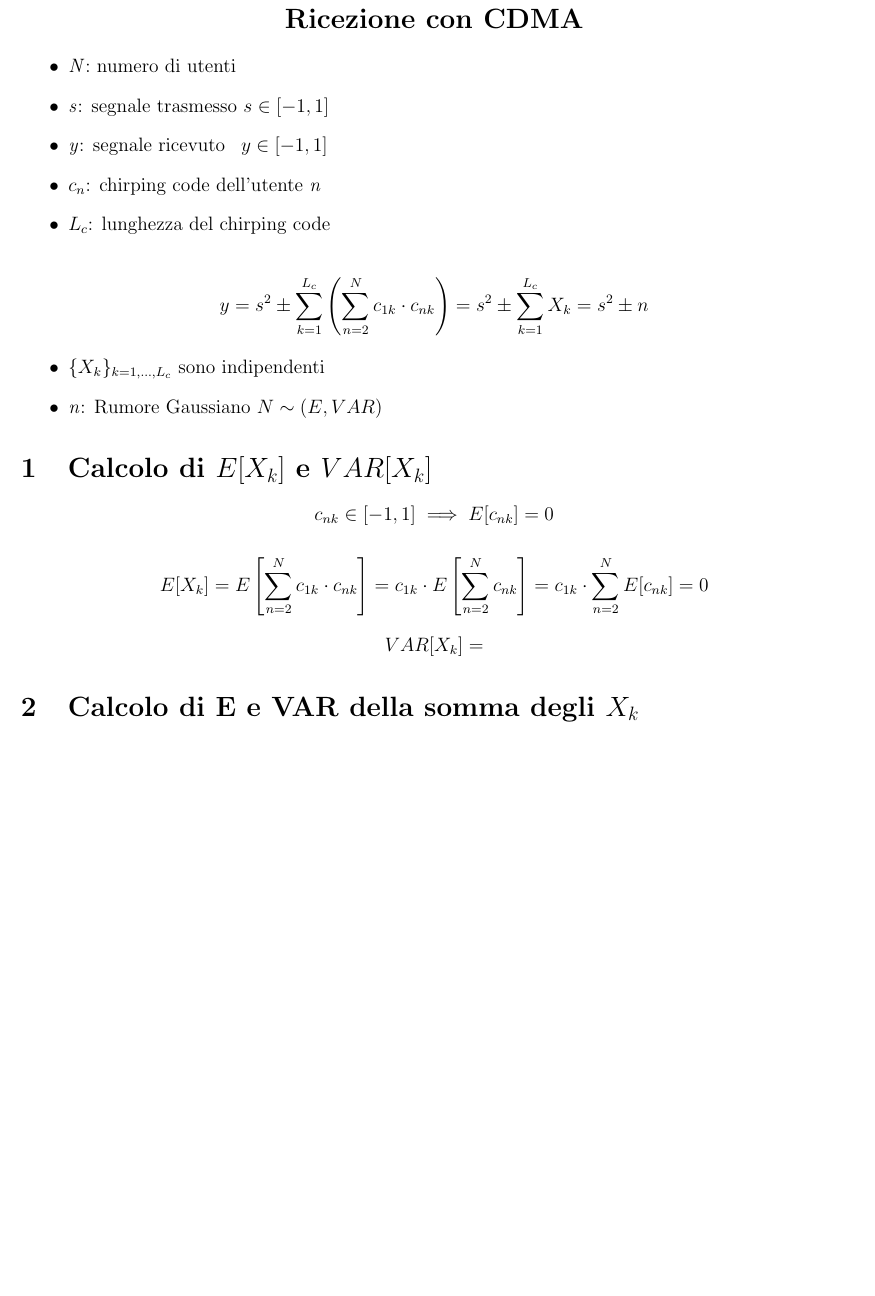
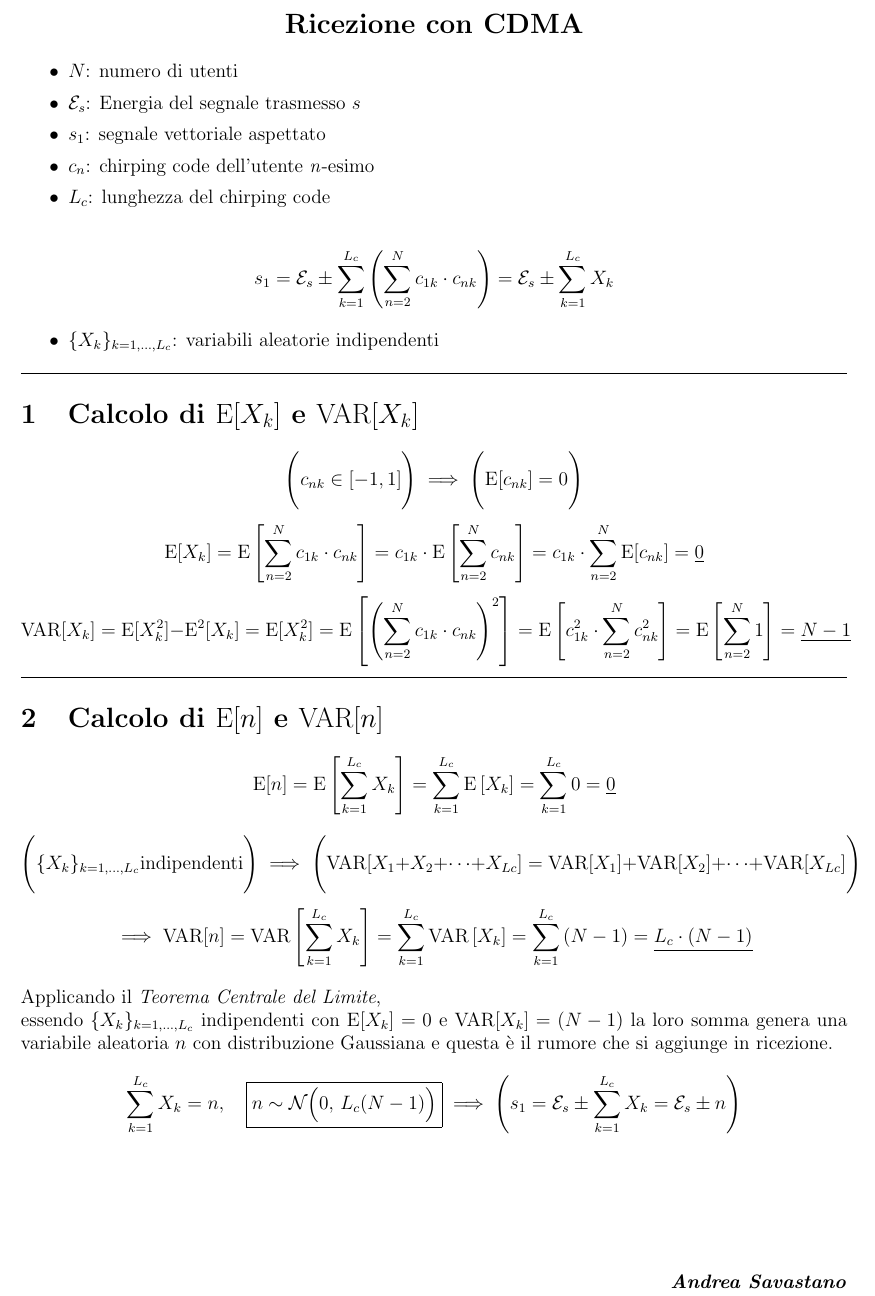
Before and after one commit to savaava/Matlab-projects, a LaTeX document (5G_CDMA/CalcoloMediaVarianza/calcolo_E_Var.tex): part of the page, cut so that both start at the same text, the shorter picture padded with empty space. Compiled offline with pdfLaTeX.

Commit message:
documento tex per calcolo media e varianza CDMA completato

```diff
--- a/5G_CDMA/CalcoloMediaVarianza/calcolo_E_Var.tex
+++ b/5G_CDMA/CalcoloMediaVarianza/calcolo_E_Var.tex
@@ -12,34 +23,61 @@
 
-\begin{itemize}
-	\item \textit{N}: numero di utenti
-	\item \textit{s}: segnale trasmesso $s\in[-1,1]$
-	\item \textit{y}: segnale ricevuto \, $y\in[-1,1]$
-	\item $c_n$: chirping code dell'utente \textit{n}
+\begin{itemize}[itemsep=0pt]
+	\item $N$: numero di utenti
+	\item $\mathcal{E}_s$: Energia del segnale trasmesso $s$
+	\item $s_1$: segnale vettoriale aspettato
+	\item $c_n$: chirping code dell'utente \textit{n}-esimo
 	\item $L_c$: lunghezza del chirping code
 \end{itemize}
 
 \[
-y = s^2 \pm \sum_{k=1}^{L_c}\left(\sum_{n=2}^{N}c_{1k}\cdot c_{nk}\right)
-  = s^2 \pm \sum_{k=1}^{L_c}X_k
-  = s^2 \pm n \]
-
-\begin{itemize}
-	\item $\{X_k\}_{k=1,\dots,L_c}$ sono indipendenti
-	\item \textit{n}: Rumore Gaussiano $N\sim (E,VAR)$
-\end{itemize}
-
-
-\section{Calcolo di $E[X_k]$ e $VAR[X_k]$}
-\[
-c_{nk}\in [-1,1] \implies E[c_{nk}] = 0
-\] \\\vspace{-.5cm} \[
-E[X_k] = E\left[\sum_{n=2}^{N}c_{1k}\cdot c_{nk}\right]
-       = c_{1k}\cdot E\left[\sum_{n=2}^{N}c_{nk}\right]
-       = c_{1k}\cdot \sum_{n=2}^{N}E[c_{nk}]
-       = 0
-\] \\\vspace{-.5cm} \[
-VAR[X_k] =
+s_1 = \mathcal{E}_s \pm \sum_{k=1}^{L_c}\left(\sum_{n=2}^{N}c_{1k}\cdot c_{nk}\right)
+  = \mathcal{E}_s \pm \sum_{k=1}^{L_c}X_k
 \]
 
-\section{Calcolo di E e VAR della somma degli $X_k$}
+\begin{itemize}[itemsep=0pt]
+	\item $\{X_k\}_{k=1,\dots,L_c}$: variabili aleatorie indipendenti
+\end{itemize}
+\hrule
+
+\section{Calcolo di $\mathrm{E}[X_k]$ e $\mathrm{VAR}[X_k]$}
+\[
+\Bigg( c_{nk}\in [-1,1] \Bigg) \implies \Bigg( \mathrm{E}[c_{nk}] = 0 \Bigg)
+\] \\\vspace{-.5cm} \[
+\mathrm{\mathrm{E}}[X_k] = \mathrm{E}\left[\sum_{n=2}^{N}c_{1k}\cdot c_{nk}\right]
+       = c_{1k}\cdot \mathrm{E}\left[\sum_{n=2}^{N}c_{nk}\right]
+       = c_{1k}\cdot \sum_{n=2}^{N}\mathrm{E}[c_{nk}]
+       = \underline{0}
+\] \\\vspace{-.5cm} \[
+\mathrm{VAR}[X_k] = \mathrm{E}[X_k^2] - \mathrm{E}^2[X_k] = \mathrm{E}[X_k^2] = \mathrm{E}\left[\left(\sum_{n=2}^{N}c_{1k}\cdot c_{nk}\right)^2\right] =
+\mathrm{E}\left[ c_{1k}^2\cdot \sum_{n=2}^{N}c_{nk}^2 \right] =
+\mathrm{E}\left[ \sum_{n=2}^{N}1 \right] =
+\underline{N-1}
+\]
+\hrule
+
+\section{Calcolo di $\mathrm{E}[n]$ e $\mathrm{VAR}[n]$}
+\[
+\mathrm{E}[n] = \mathrm{E}\left[ \sum_{k=1}^{L_c}X_k \right] =
+\sum_{k=1}^{L_c}\mathrm{E}\left[ X_k \right] = \sum_{k=1}^{L_c}0 = \underline{0}
+\] \\\vspace{-1.3cm}
+
+\[
+\Bigg( \{X_k\}_{k=1,\dots,L_c}	\text{indipendenti} \Bigg) \implies \Bigg(
+\mathrm{VAR}[X_1+X_2+\dots+X_{Lc}] = \mathrm{VAR}[X_1]+\mathrm{VAR}[X_2]+\dots+\mathrm{VAR}[X_{Lc}] \Bigg)
+\] \\\vspace{-1.2cm}
+
+\[
+\implies \mathrm{VAR}[n] = \mathrm{VAR}\left[ \sum_{k=1}^{L_c}X_k \right] =
+\sum_{k=1}^{L_c}\mathrm{VAR}\left[ X_k \right] =
+\sum_{k=1}^{L_c}\left( N-1 \right) =
+\underline{L_c \cdot (N-1)}
+\] \\
+Applicando il \textit{Teorema Centrale del Limite},\\
+essendo $\{X_k\}_{k=1,\dots,L_c}$
+indipendenti con $\mathrm{E}[X_k]=0$ e $\mathrm{VAR}[X_k]=(N-1)$ la loro somma genera una variabile aleatoria $n$ con distribuzione Gaussiana e questa è il rumore che si aggiunge in ricezione.
+\[
+\sum_{k=1}^{L_c}X_k = n, \quad\boxed{ n\sim\mathcal{N}\Big(0,\, L_c(N-1)\Big) }
+\implies \Bigg( s_1 = \mathcal{E}_s \pm \sum_{k=1}^{L_c}X_k = \mathcal{E}_s \pm n \Bigg)
+\]
+
 \end{document}
```
Also changed, not shown: 5G_CDMA/CalcoloMediaVarianza/calcolo_E_Var.tex (21 more changed lines).
